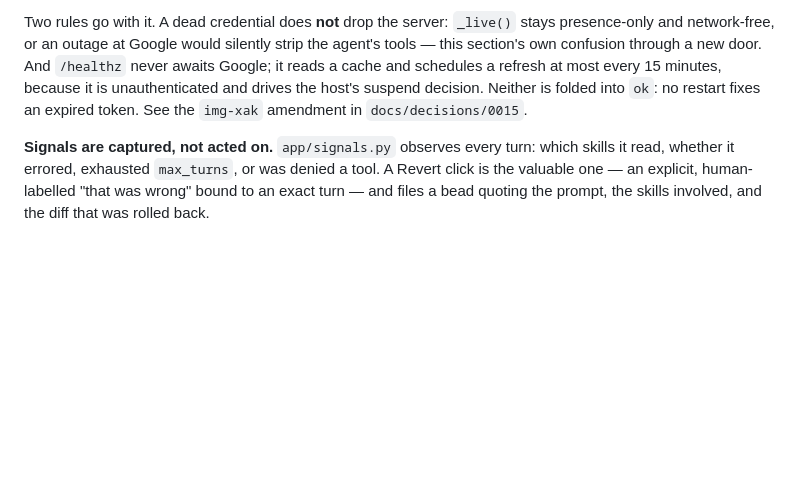
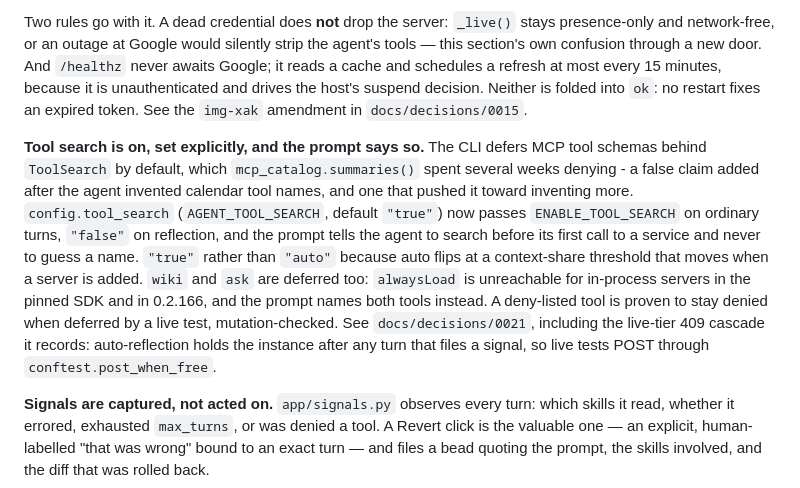
Before and after one commit to bwvogler/memory-agent, a Markdown page: CLAUDE.md, the part around the change. Drawn GitHub-style; blank space fills up the shorter version.

```diff
--- a/CLAUDE.md
+++ b/CLAUDE.md
@@ -615,6 +615,22 @@ every 15 minutes, because it is unauthenticated and drives the host's suspend
 decision. Neither is folded into `ok`: no restart fixes an expired token. See the
 `img-xak` amendment in `docs/decisions/0015`.
 
+**Tool search is on, set explicitly, and the prompt says so.** The CLI defers
+MCP tool schemas behind `ToolSearch` by default, which `mcp_catalog.summaries()`
+spent several weeks denying - a false claim added after the agent invented
+calendar tool names, and one that pushed it toward inventing more.
+`config.tool_search` (`AGENT_TOOL_SEARCH`, default `"true"`) now passes
+`ENABLE_TOOL_SEARCH` on ordinary turns, `"false"` on reflection, and the prompt
+tells the agent to search before its first call to a service and never to guess
+a name. `"true"` rather than `"auto"` because auto flips at a context-share
+threshold that moves when a server is added. `wiki` and `ask` are deferred too:
+`alwaysLoad` is unreachable for in-process servers in the pinned SDK and in
+0.2.166, and the prompt names both tools instead. A deny-listed tool is proven
+to stay denied when deferred by a live test, mutation-checked. See
+`docs/decisions/0021`, including the live-tier 409 cascade it records:
+auto-reflection holds the instance after any turn that files a signal, so live
+tests POST through `conftest.post_when_free`.
+
 **Signals are captured, not acted on.** `app/signals.py` observes every turn:
 which skills it read, whether it errored, exhausted `max_turns`, or was denied
 a tool. A Revert click is the valuable one — an explicit, human-labelled "that
```
Also changed, not shown: docs/decisions/0021-tool-search-is-explicit-and-the-prompt-says-so.md (added, +127 -0 lines).
